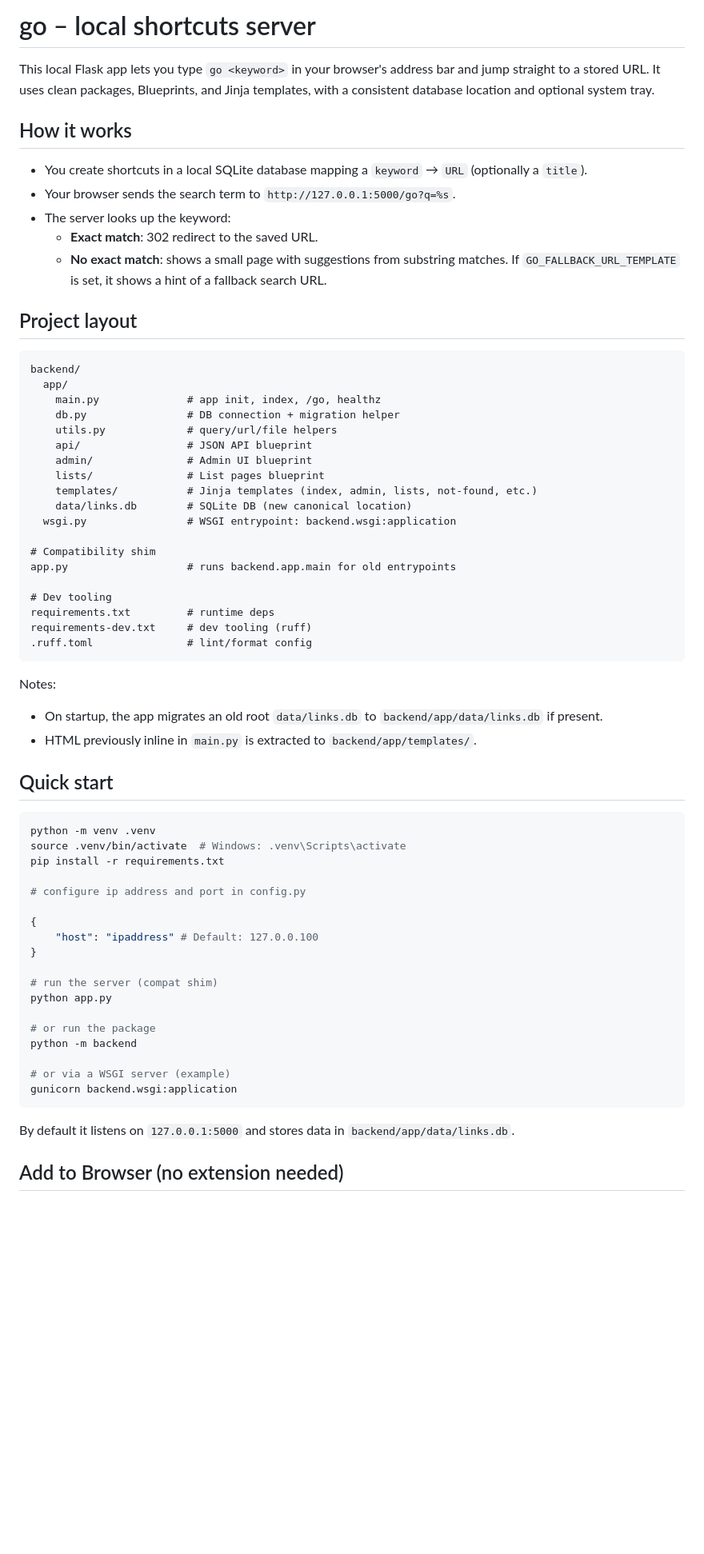
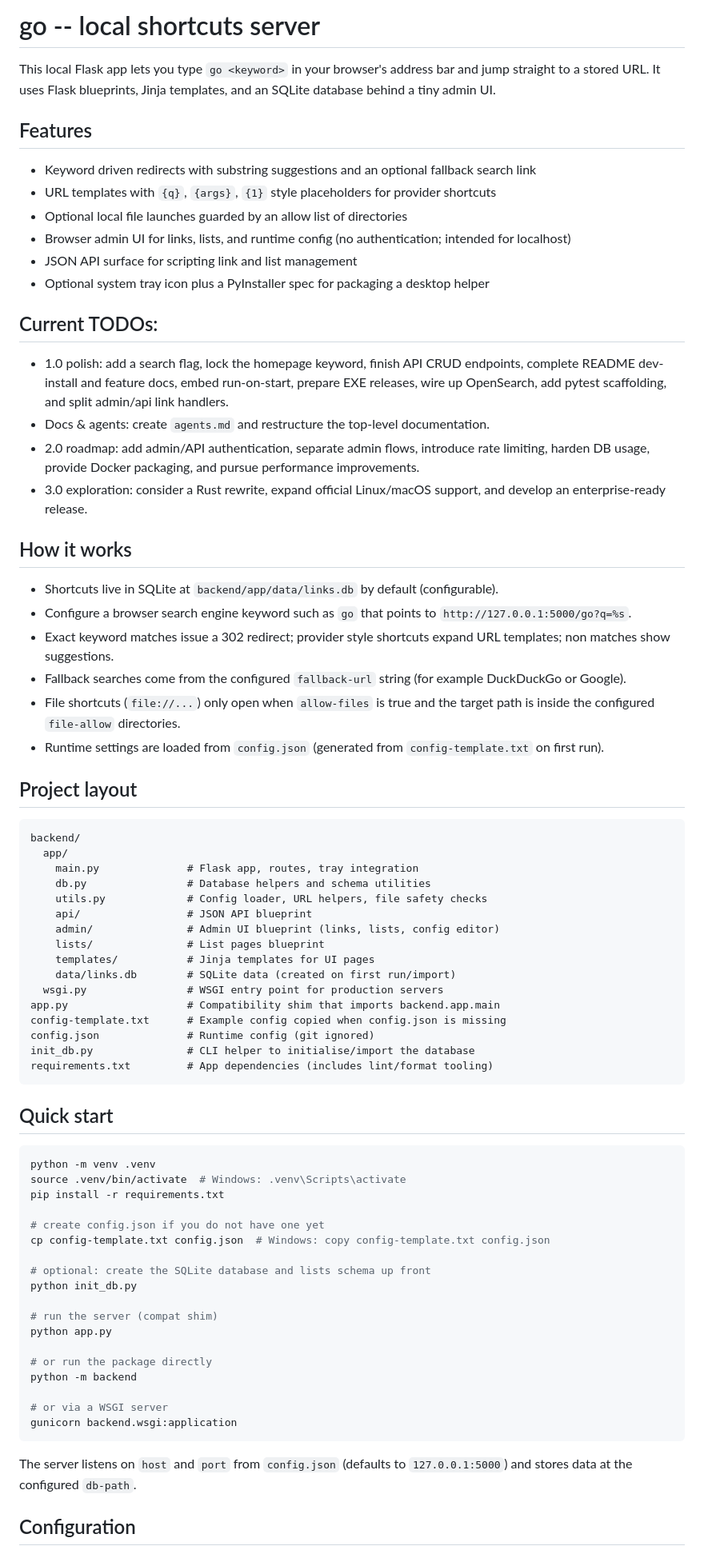
Before and after one commit to BoxCosplayer/go-search-engine, a Markdown page: README.md, the part around one of its changes. Shown at 80% size. Drawn GitHub-style; blank space fills up the shorter version.

````diff
--- a/README.md
+++ b/README.md
@@ -1,42 +1,49 @@
-# go – local shortcuts server
+# go -- local shortcuts server
 
-This local Flask app lets you type `go <keyword>` in your browser's address bar and jump straight to a stored URL. It uses clean packages, Blueprints, and Jinja templates, with a consistent database location and optional system tray.
+This local Flask app lets you type `go <keyword>` in your browser's address bar and jump straight to a stored URL. It uses Flask blueprints, Jinja templates, and an SQLite database behind a tiny admin UI.
+
+## Features
+- Keyword driven redirects with substring suggestions and an optional fallback search link
+- URL templates with `{q}`, `{args}`, `{1}` style placeholders for provider shortcuts
+- Optional local file launches guarded by an allow list of directories
+- Browser admin UI for links, lists, and runtime config (no authentication; intended for localhost)
+- JSON API surface for scripting link and list management
+- Optional system tray icon plus a PyInstaller spec for packaging a desktop helper
+
+## Current TODOs:
+- 1.0 polish: add a search flag, lock the homepage keyword, finish API CRUD endpoints, complete README dev-install and feature docs, embed run-on-start, prepare EXE releases, wire up OpenSearch, add pytest scaffolding, and split admin/api link handlers.
+- Docs & agents: create `agents.md` and restructure the top-level documentation.
+- 2.0 roadmap: add admin/API authentication, separate admin flows, introduce rate limiting, harden DB usage, provide Docker packaging, and pursue performance improvements.
+- 3.0 exploration: consider a Rust rewrite, expand official Linux/macOS support, and develop an enterprise-ready release.
 
 ## How it works
-
-- You create shortcuts in a local SQLite database mapping a `keyword` → `URL` (optionally a `title`).
-- Your browser sends the search term to `http://127.0.0.1:5000/go?q=%s`.
-- The server looks up the keyword:
-  - **Exact match**: 302 redirect to the saved URL.
-  - **No exact match**: shows a small page with suggestions from substring matches. If `GO_FALLBACK_URL_TEMPLATE` is set, it shows a hint of a fallback search URL.
+- Shortcuts live in SQLite at `backend/app/data/links.db` by default (configurable).
+- Configure a browser search engine keyword such as `go` that points to `http://127.0.0.1:5000/go?q=%s`.
+- Exact keyword matches issue a 302 redirect; provider style shortcuts expand URL templates; non matches show suggestions.
+- Fallback searches come from the configured `fallback-url` string (for example DuckDuckGo or Google).
+- File shortcuts (`file://...`) only open when `allow-files` is true and the target path is inside the configured `file-allow` directories.
+- Runtime settings are loaded from `config.json` (generated from `config-template.txt` on first run).
 
 ## Project layout
 
 ```
 backend/
   app/
-    main.py              # app init, index, /go, healthz
-    db.py                # DB connection + migration helper
-    utils.py             # query/url/file helpers
+    main.py              # Flask app, routes, tray integration
+    db.py                # Database helpers and schema utilities
+    utils.py             # Config loader, URL helpers, file safety checks
     api/                 # JSON API blueprint
-    admin/               # Admin UI blueprint
+    admin/               # Admin UI blueprint (links, lists, config editor)
     lists/               # List pages blueprint
-    templates/           # Jinja templates (index, admin, lists, not-found, etc.)
-    data/links.db        # SQLite DB (new canonical location)
-  wsgi.py                # WSGI entrypoint: backend.wsgi:application
-
-# Compatibility shim
-app.py                   # runs backend.app.main for old entrypoints
-
-# Dev tooling
-requirements.txt         # runtime deps
-requirements-dev.txt     # dev tooling (ruff)
-.ruff.toml               # lint/format config
+    templates/           # Jinja templates for UI pages
+    data/links.db        # SQLite data (created on first run/import)
+  wsgi.py                # WSGI entry point for production servers
+app.py                   # Compatibility shim that imports backend.app.main
+config-template.txt      # Example config copied when config.json is missing
+config.json              # Runtime config (git ignored)
+init_db.py               # CLI helper to initialise/import the database
+requirements.txt         # App dependencies (includes lint/format tooling)
 ```
-
-Notes:
-- On startup, the app migrates an old root `data/links.db` to `backend/app/data/links.db` if present.
-- HTML previously inline in `main.py` is extracted to `backend/app/templates/`.
 
 ## Quick start
 
@@ -45,23 +52,23 @@ python -m venv .venv
 source .venv/bin/activate  # Windows: .venv\Scripts\activate
 pip install -r requirements.txt
 
-# configure ip address and port in config.py
+# create config.json if you do not have one yet
+cp config-template.txt config.json  # Windows: copy config-template.txt config.json
 
-{
-    "host": "ipaddress" # Default: 127.0.0.100
-}
+# optional: create the SQLite database and lists schema up front
+python init_db.py
 
 # run the server (compat shim)
 python app.py
 
-# or run the package
+# or run the package directly
 python -m backend
 
-# or via a WSGI server (example)
+# or via a WSGI server
 gunicorn backend.wsgi:application
 ```
 
-By default it listens on `127.0.0.1:5000` and stores data in `backend/app/data/links.db`.
+The server listens on `host` and `port` from `config.json` (defaults to `127.0.0.1:5000`) and stores data at the configured `db-path`.
 
-## Add to Browser (no extension needed)
+## Configuration
 
````
Also changed, not shown: other parts of README.md (+61 -55 lines).
